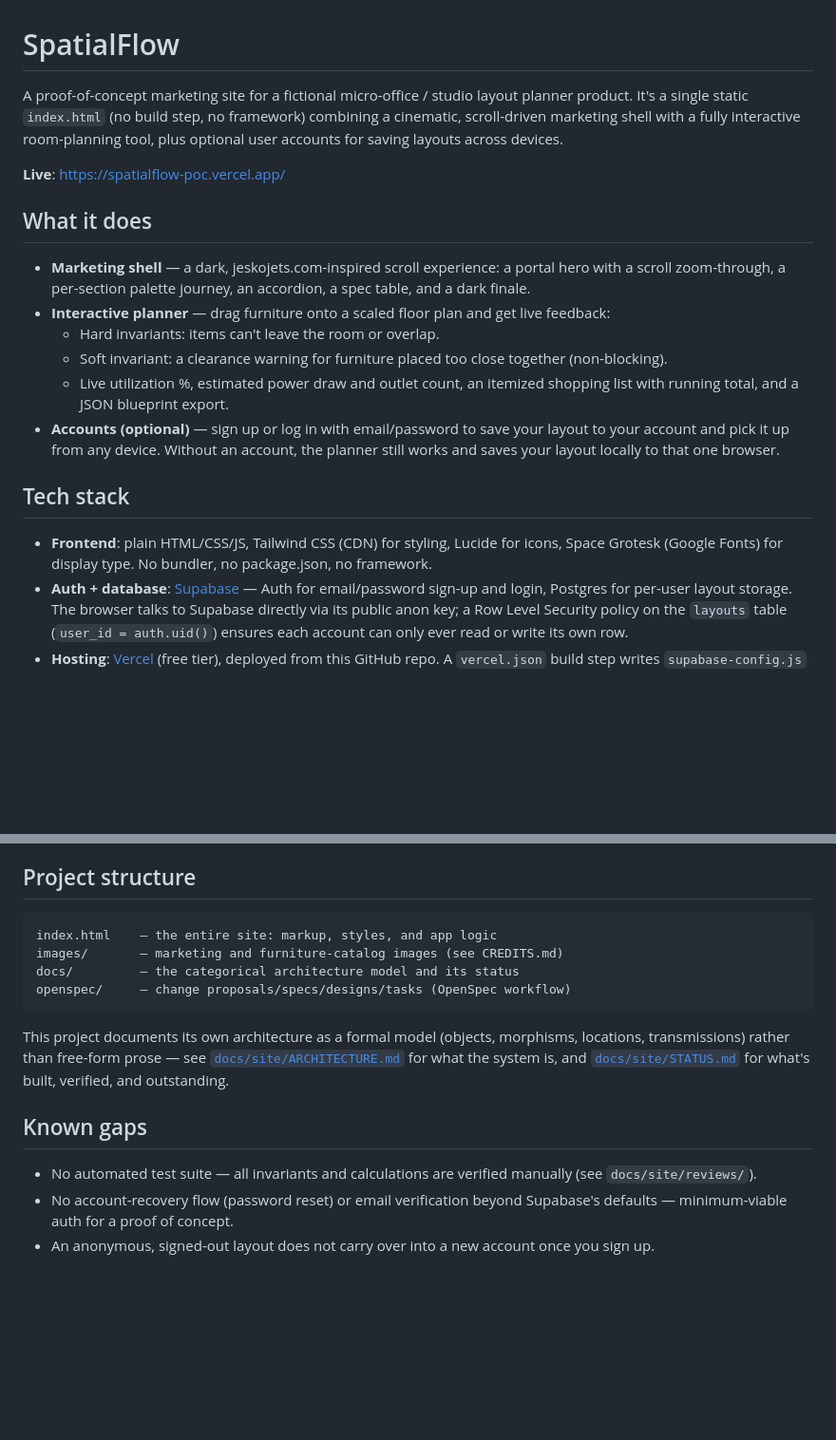
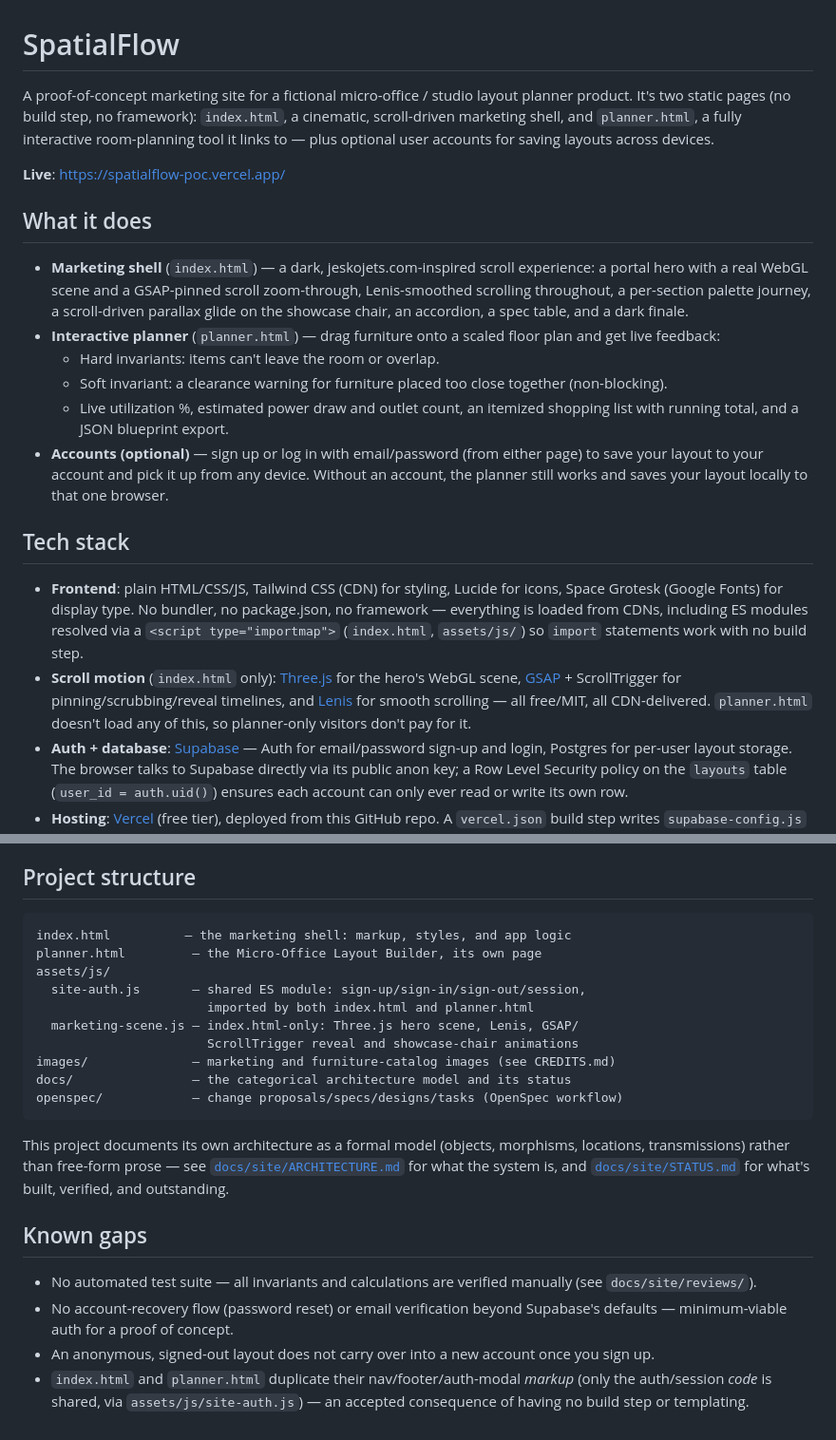
Before and after one commit to Bryan-LJX/spatialflow-poc, a Markdown page: README.md, 2 parts joined by grey strips. Shown at 95% size. Rendered like a GitHub page; blank space fills up the shorter version.

Commit message:
Update README for the two-page split and Three.js/Lenis/GSAP stack
Reflects redesign-threejs-planner-split (planner moved to its own page,
assets/js/site-auth.js shared between pages, WebGL/scroll stack on
index.html only) and add-showcase-chair-spin.

Co-Authored-By: Claude Sonnet 5 <noreply@anthropic.com>

````diff
--- a/README.md
+++ b/README.md
@@ -1,35 +1,44 @@
 # SpatialFlow
 
 A proof-of-concept marketing site for a fictional micro-office / studio
-layout planner product. It's a single static `index.html` (no build step,
-no framework) combining a cinematic, scroll-driven marketing shell with a
-fully interactive room-planning tool, plus optional user accounts for
-saving layouts across devices.
+layout planner product. It's two static pages (no build step, no framework):
+`index.html`, a cinematic, scroll-driven marketing shell, and `planner.html`,
+a fully interactive room-planning tool it links to — plus optional user
+accounts for saving layouts across devices.
 
 **Live**: https://spatialflow-poc.vercel.app/
 
 ## What it does
 
-- **Marketing shell** — a dark, jeskojets.com-inspired scroll experience:
-  a portal hero with a scroll zoom-through, a per-section palette journey,
-  an accordion, a spec table, and a dark finale.
-- **Interactive planner** — drag furniture onto a scaled floor plan and get
-  live feedback:
+- **Marketing shell** (`index.html`) — a dark, jeskojets.com-inspired scroll
+  experience: a portal hero with a real WebGL scene and a GSAP-pinned scroll
+  zoom-through, Lenis-smoothed scrolling throughout, a per-section palette
+  journey, a scroll-driven parallax glide on the showcase chair, an
+  accordion, a spec table, and a dark finale.
+- **Interactive planner** (`planner.html`) — drag furniture onto a scaled
+  floor plan and get live feedback:
   - Hard invariants: items can't leave the room or overlap.
   - Soft invariant: a clearance warning for furniture placed too close
     together (non-blocking).
   - Live utilization %, estimated power draw and outlet count, an itemized
     shopping list with running total, and a JSON blueprint export.
-- **Accounts (optional)** — sign up or log in with email/password to save
-  your layout to your account and pick it up from any device. Without an
-  account, the planner still works and saves your layout locally to that
-  one browser.
+- **Accounts (optional)** — sign up or log in with email/password (from
+  either page) to save your layout to your account and pick it up from any
+  device. Without an account, the planner still works and saves your layout
+  locally to that one browser.
 
 ## Tech stack
 
 - **Frontend**: plain HTML/CSS/JS, Tailwind CSS (CDN) for styling, Lucide
   for icons, Space Grotesk (Google Fonts) for display type. No bundler, no
-  package.json, no framework.
+  package.json, no framework — everything is loaded from CDNs, including
+  ES modules resolved via a `<script type="importmap">` (`index.html`,
+  `assets/js/`) so `import` statements work with no build step.
+- **Scroll motion** (`index.html` only): [Three.js](https://threejs.org)
+  for the hero's WebGL scene, [GSAP](https://gsap.com) + ScrollTrigger for
+  pinning/scrubbing/reveal timelines, and [Lenis](https://lenis.dev) for
+  smooth scrolling — all free/MIT, all CDN-delivered. `planner.html` doesn't
+  load any of this, so planner-only visitors don't pay for it.
 - **Auth + database**: [Supabase](https://supabase.com) — Auth for
   email/password sign-up and login, Postgres for per-user layout storage.
   The browser talks to Supabase directly via its public anon key; a Row
@@ -71,10 +80,16 @@ gitignored and never gets committed.
 ## Project structure
 
 ```
-index.html    — the entire site: markup, styles, and app logic
-images/       — marketing and furniture-catalog images (see CREDITS.md)
-docs/         — the categorical architecture model and its status
-openspec/     — change proposals/specs/designs/tasks (OpenSpec workflow)
+index.html          — the marketing shell: markup, styles, and app logic
+planner.html         — the Micro-Office Layout Builder, its own page
+assets/js/
+  site-auth.js       — shared ES module: sign-up/sign-in/sign-out/session,
+                       imported by both index.html and planner.html
+  marketing-scene.js — index.html-only: Three.js hero scene, Lenis, GSAP/
+                       ScrollTrigger reveal and showcase-chair animations
+images/              — marketing and furniture-catalog images (see CREDITS.md)
+docs/                — the categorical architecture model and its status
+openspec/            — change proposals/specs/designs/tasks (OpenSpec workflow)
 ```
 
 This project documents its own architecture as a formal model (objects,
@@ -91,3 +106,7 @@ verified, and outstanding.
   Supabase's defaults — minimum-viable auth for a proof of concept.
 - An anonymous, signed-out layout does not carry over into a new account
   once you sign up.
+- `index.html` and `planner.html` duplicate their nav/footer/auth-modal
+  *markup* (only the auth/session *code* is shared, via
+  `assets/js/site-auth.js`) — an accepted consequence of having no build
+  step or templating.
````
